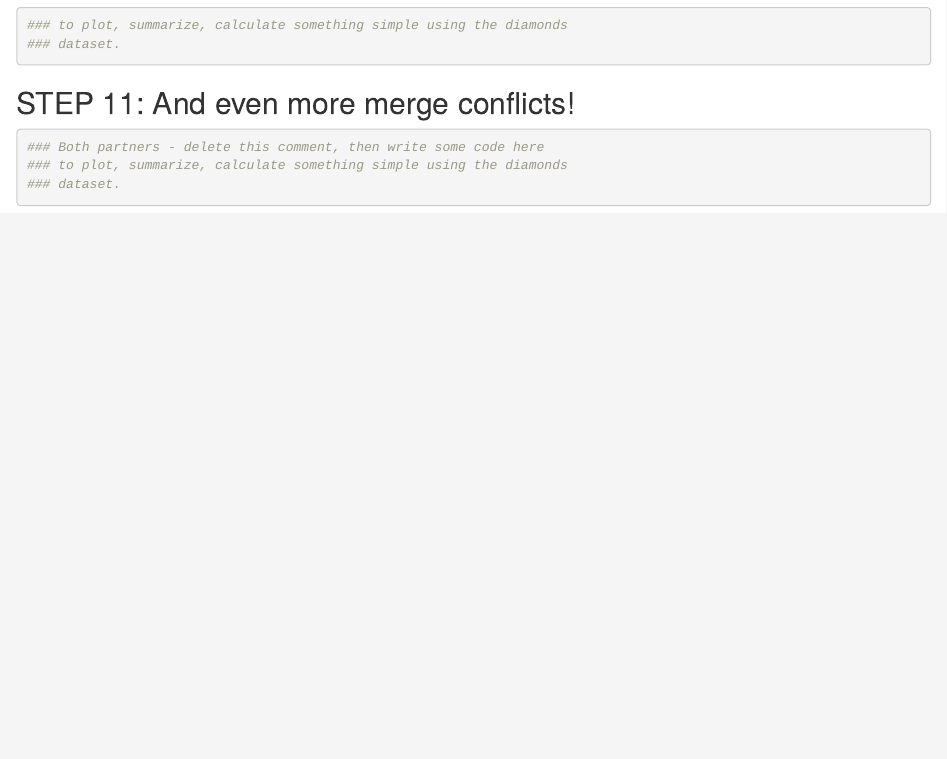
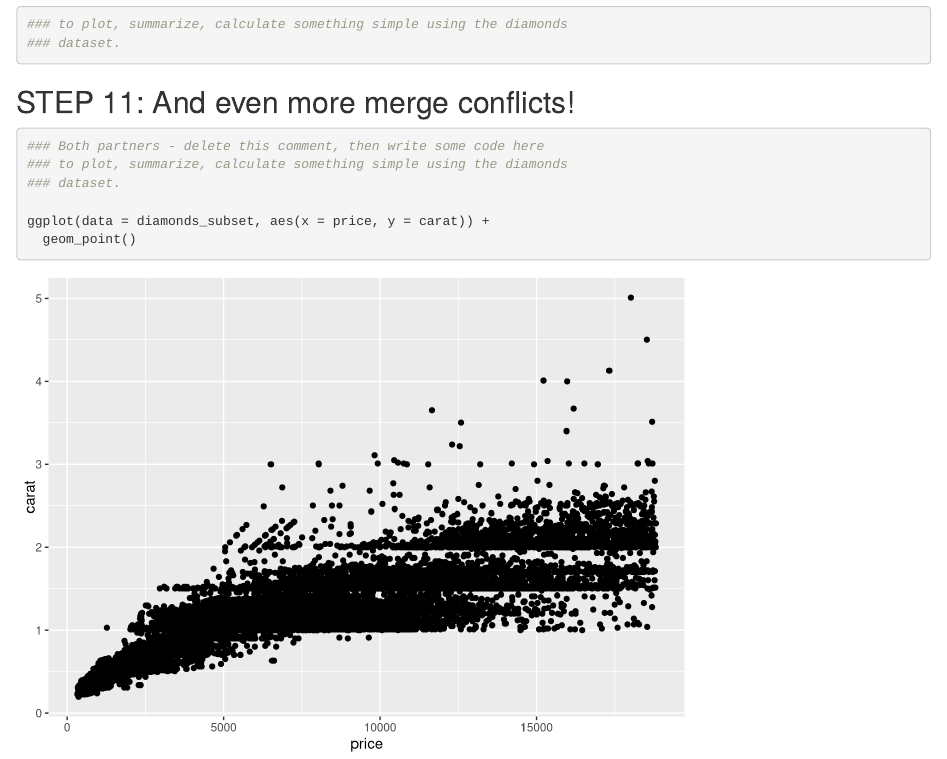
Before and after one commit to shayanfromearth/trash-repo, an R Markdown document (git_wild.Rmd): the page in a window 1100 px wide, from 1810 px down. Rendered offline with R 4.5, knitr and Pandoc, with nearby package versions; some code elsewhere in the file could not run offline.

Commit message:
break it commit

````diff
--- a/git_wild.Rmd
+++ b/git_wild.Rmd
@@ -58,5 +58,8 @@ ggplot(data = diamonds,
 ### to plot, summarize, calculate something simple using the diamonds
 ### dataset.
 
+ggplot(data = diamonds_subset, aes(x = price, y = carat)) +
+  geom_point()
+
 
 ```
````
